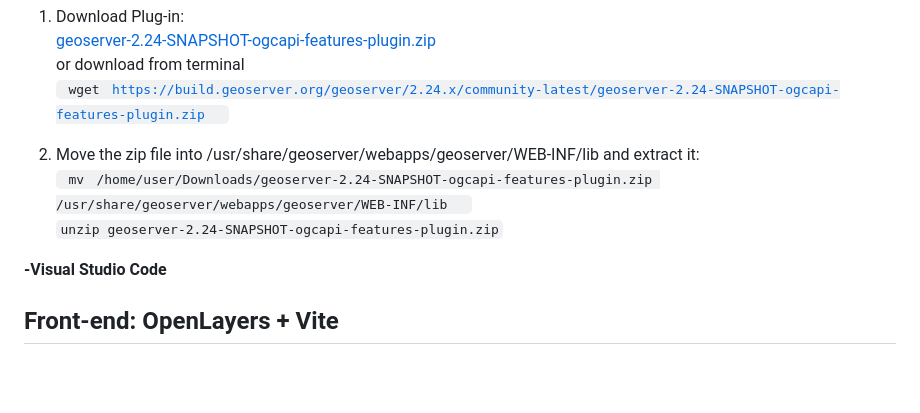
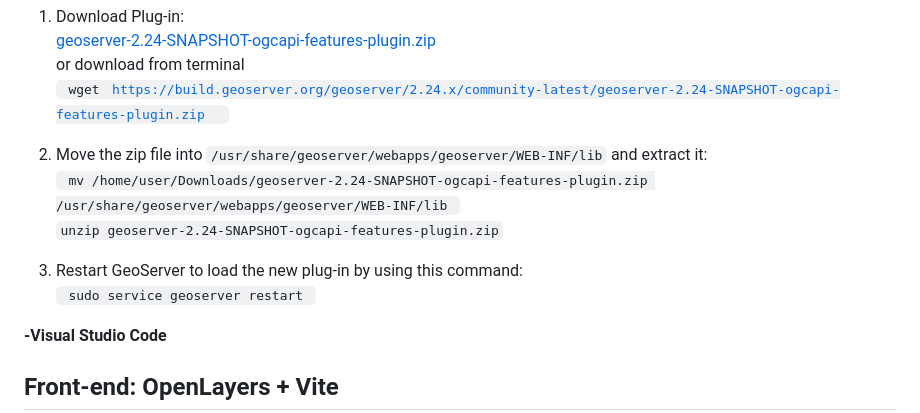
Before and after one commit to HsKA-OSGIS/geobase-back, a Markdown page: readme.md, the part around the change. GitHub-like rendering; blank space fills up the shorter version.

```diff
--- a/readme.md
+++ b/readme.md
@@ -86,10 +86,12 @@ For starting again Geoserver, you can run the codes from 6 to 9 steps, again.
    or download from terminal <br>
    <code> wget <code>https://build.geoserver.org/geoserver/2.24.x/community-latest/geoserver-2.24-SNAPSHOT-ogcapi-features-plugin.zip </code> </code>
 
-2. Move the zip file into /usr/share/geoserver/webapps/geoserver/WEB-INF/lib and extract it: <br>
- <code> mv  <code>/home/user/Downloads/geoserver-2.24-SNAPSHOT-ogcapi-features-plugin.zip /usr/share/geoserver/webapps/geoserver/WEB-INF/lib </code> </code> <br>
+2. Move the zip file into <code>/usr/share/geoserver/webapps/geoserver/WEB-INF/lib</code> and extract it: <br>
+ <code> mv /home/user/Downloads/geoserver-2.24-SNAPSHOT-ogcapi-features-plugin.zip /usr/share/geoserver/webapps/geoserver/WEB-INF/lib </code> <br>
  <code>unzip geoserver-2.24-SNAPSHOT-ogcapi-features-plugin.zip</code><br>
 
+3. Restart GeoServer to load the new plug-in by using this command: <br>
+  <code>  sudo service geoserver restart </code>
 
 <b> -Visual Studio Code </b>
 
```
